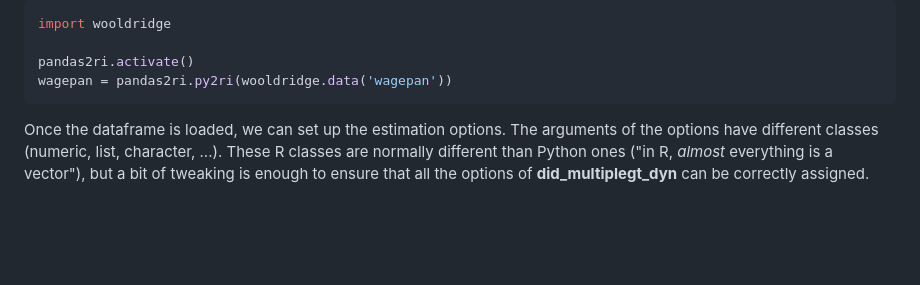
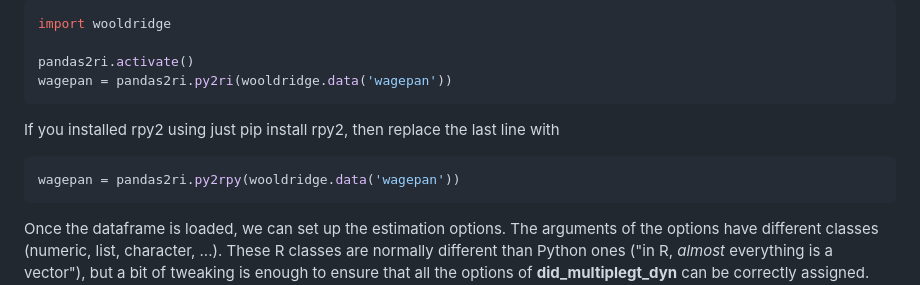
Before and after one commit to chaisemartinPackages/did_multiplegt_dyn, a Markdown page: Python/README.md, the part around the change. Drawn GitHub-style; blank space fills up the shorter version.

````diff
--- a/Python/README.md
+++ b/Python/README.md
@@ -37,6 +37,11 @@ import wooldridge
 pandas2ri.activate()
 wagepan = pandas2ri.py2ri(wooldridge.data('wagepan'))
 ```
+
+If you installed rpy2 using just pip install rpy2, then replace the last line with
+```r
+wagepan = pandas2ri.py2rpy(wooldridge.data('wagepan'))
+```
 Once the dataframe is loaded, we can set up the estimation options. The arguments of the options have different classes (numeric, list, character, ...). These R classes are normally different than Python ones ("in R, *almost* everything is a vector"), but a bit of tweaking is enough to ensure that all the options of **did_multiplegt_dyn** can be correctly assigned. Consider the following equivalences:
 + string arguments ("outcome", "group", "time", "treatment", "by", "cluster", "weight", "switchers", "save_results") can be specified as Python strings (e.g. outcome = 'lwage');
 + integer arguments ("effects","placebo", "ci_level", "continuous", "bootstrap", "by_path") can be specified as floats with zero decimal part (e.g. effects = 3.0) - This is due to the fact that the R integer class is quite restrictive, so the syntax check looks for numeric objects such that the remainder from 1 is 0;
````
